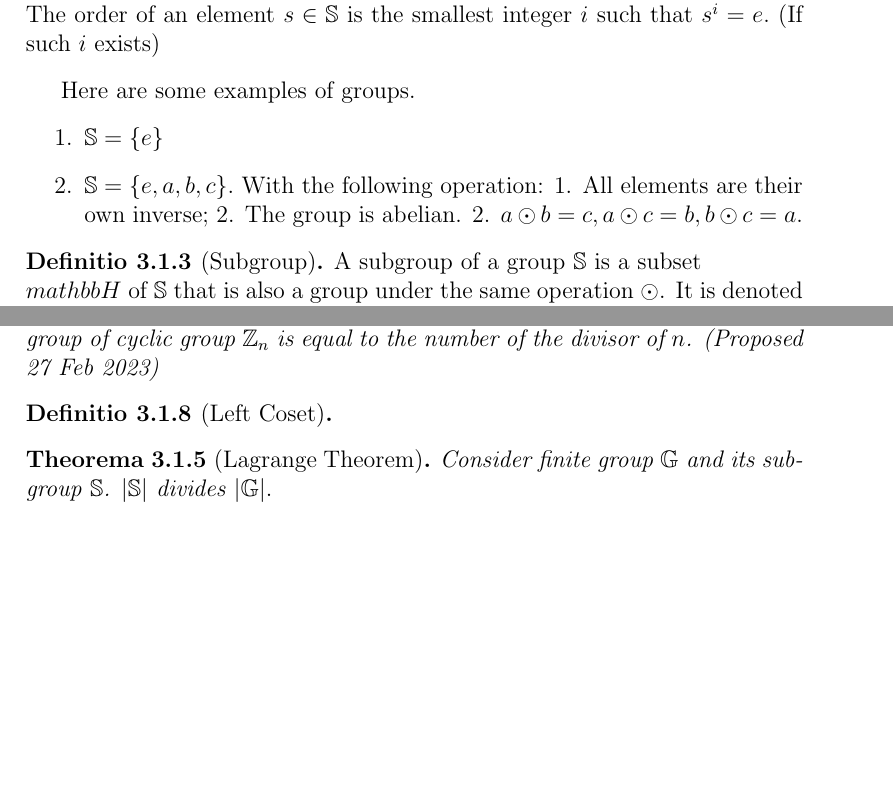
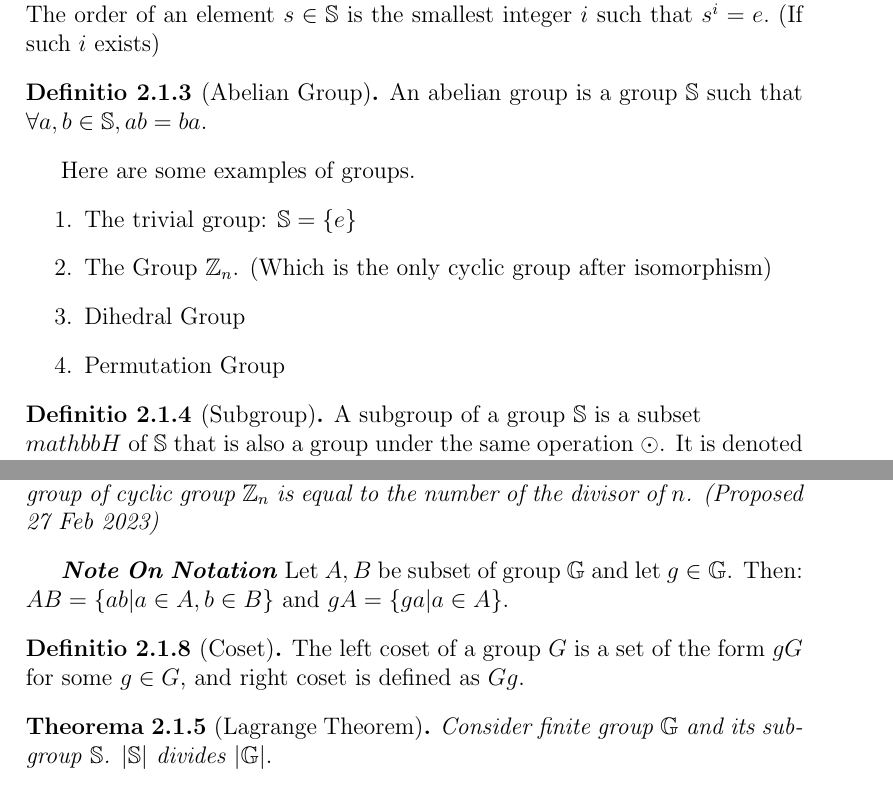
Before and after one commit to harryhanYuhao/math, a LaTeX thesis (2022-3/fpm/note/note.tex, which reads 2022-3/fpm/note/algebra/groupDefinition.tex): two parts of pages 16 and 18 of 26 before the commit and two parts of pages 15 and 17 of 26 after it, joined at a grey line, cut so that both start at the same text, the shorter picture padded with empty space. Compiled offline with pdfLaTeX.

Commit message:
refactor appendix more on groups

```diff
--- a/2022-3/fpm/note/algebra/groupDefinition.tex
+++ b/2022-3/fpm/note/algebra/groupDefinition.tex
@@ -53,13 +53,16 @@ The order of the group $\mathbb{S}$ is $|\mathbb{S}|$ (How many elements it has)
 The order of an element $s \in \mathbb{S}$ is the smallest integer $i$ such that $s^i = e.$ (If such $i$ exists)
 \end{definition}
 
+\begin{definition}[Abelian Group]
+	An abelian group is a group $\mathbb{S}$ such that $\forall a, b \in \mathbb{S}, a  b = b  a$.
+\end{definition}
+
 Here are some examples of groups.
 \begin{enumerate}
-	\item $\mathbb{S}=\{e\}$
-	\item $\mathbb{S} = \{e, a, b, c\}.$ With the following operation:
-		1. All elements are their own inverse;
-		2. The group is abelian.
-		2. $a \odot b = c, a \odot c = b, b \odot c = a$.
+	\item The trivial group: $\mathbb{S}=\{e\}$
+	\item The Group $\bb{Z}_n$. (Which is the only cyclic group after isomorphism)
+	\item Dihedral Group
+	\item Permutation Group
 \end{enumerate}
 
 \begin{definition}[Subgroup]
@@ -129,8 +127,13 @@ An example of cyclic group is $\mathbb{Z}_n$. (Integer under modular $n$ additio
 	The number of the subgroup of cyclic group $\mathbb{Z}_n$ is equal to the number of the divisor of $n$. (Proposed 27 Feb 2023)
 \end{proposition}
 
-\begin{definition}[Left Coset]
 
+\emph{Note On Notation}
+Let $A, B$ be subset of group $\bb{G}$ and let $g \in \bb{G}$. Then:
+$AB = \{ab|a\in A, b\in B\}$ and $gA = \{ga|a\in A\}$.
+
+\begin{definition}[Coset]
+	The left coset of a group $G$ is a set of the form $gG$ for some $g\in G$, and right coset is defined as $Gg$.
 \end{definition}
 
 \begin{theorem}[Lagrange Theorem]
```
Also changed, not shown: 2022-3/fpm/note/appendix/appendix.tex (+15 -0 lines), 2022-3/fpm/note/note.tex (+1 -13 lines), 2022-3/fpm/note/algebra/groupDefinition.tex (6 more changed lines).
